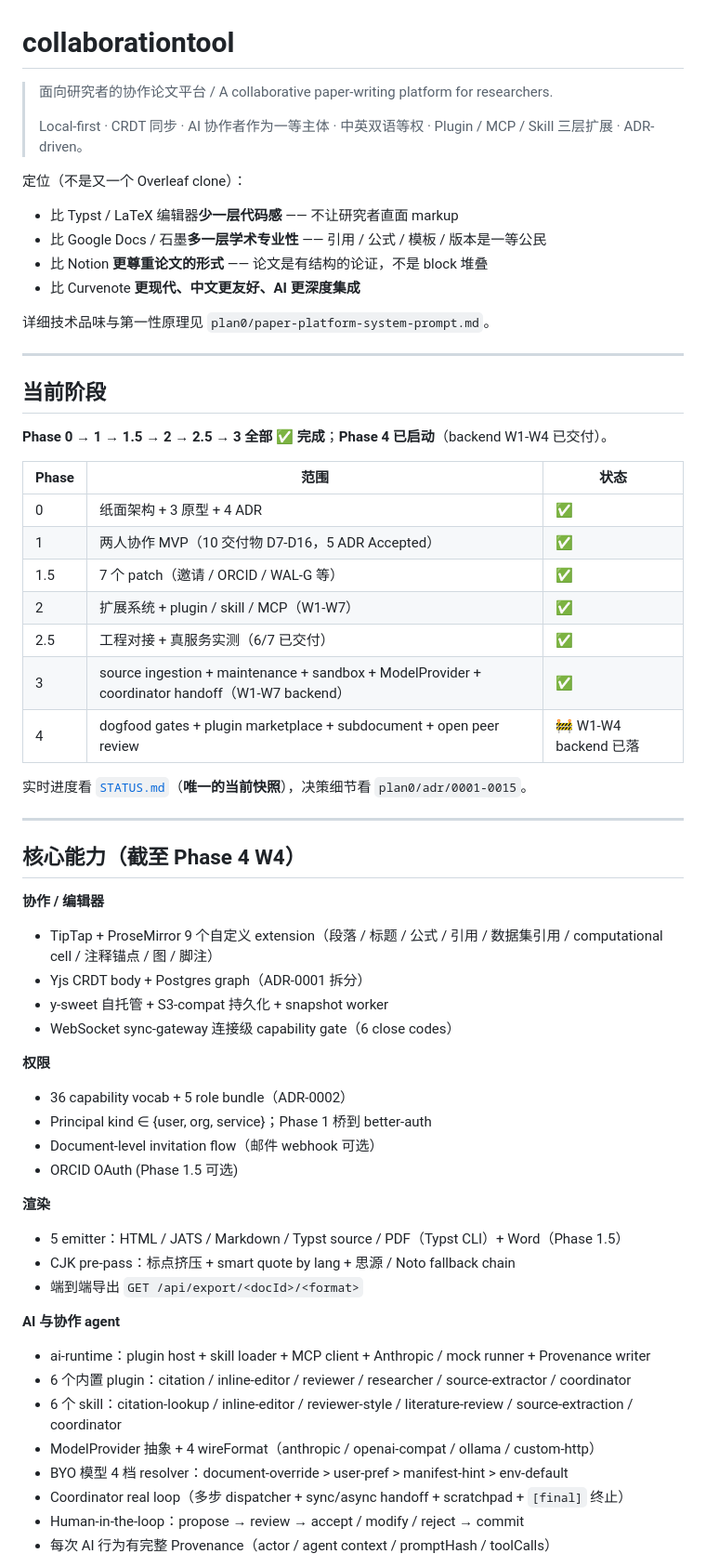
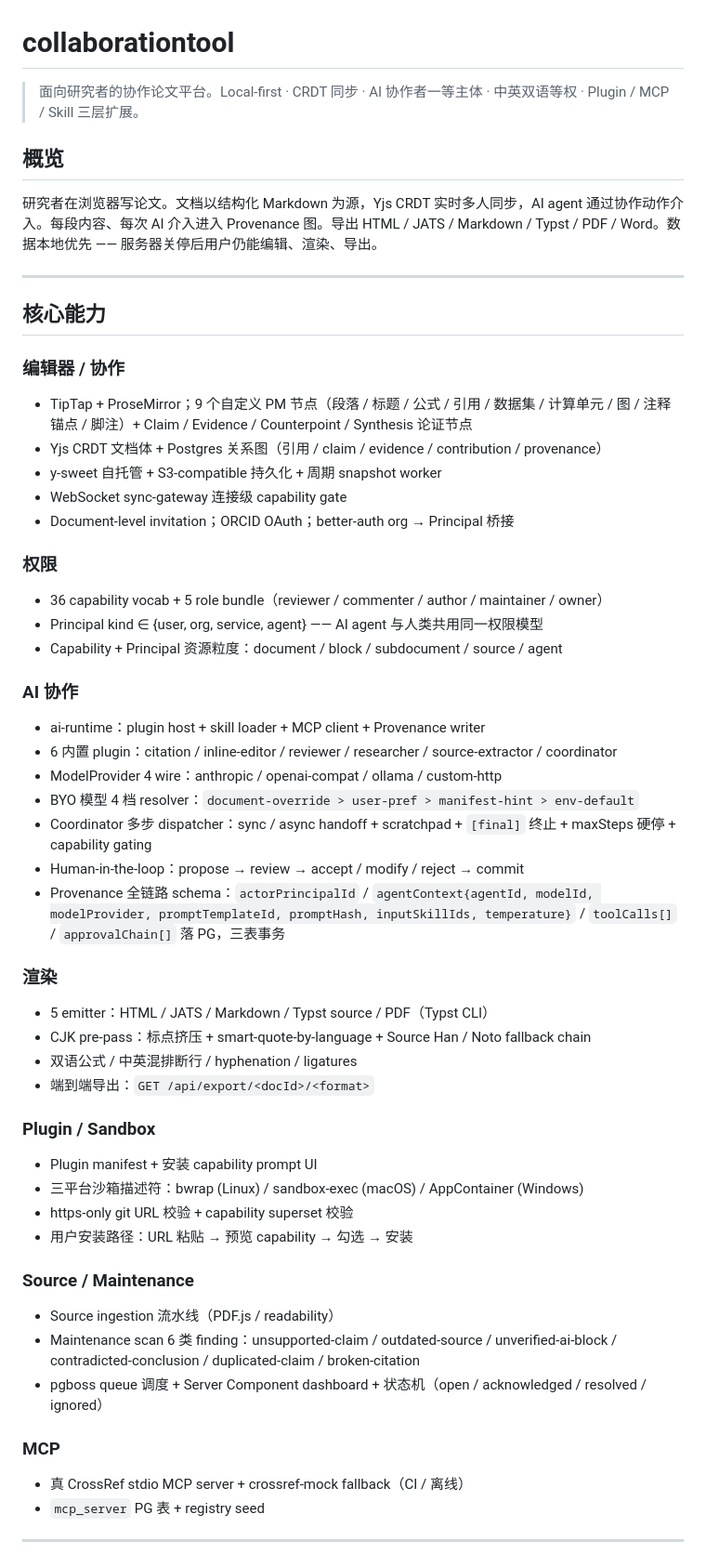
Before and after one commit to watterfall/collaborationtool, a Markdown page: README.md, the part around one of its changes. Shown at 93% size. Rendered like a GitHub page.

```diff
--- a/README.md
+++ b/README.md
@@ -1,64 +1,56 @@
 # collaborationtool
 
-> 面向研究者的协作论文平台 / A collaborative paper-writing platform for researchers.
->
-> Local-first · CRDT 同步 · AI 协作者作为一等主体 · 中英双语等权 · Plugin / MCP / Skill 三层扩展 · ADR-driven。
+> 面向研究者的协作论文平台。Local-first · CRDT 同步 · AI 协作者一等主体 · 中英双语等权 · Plugin / MCP / Skill 三层扩展。
 
-定位（不是又一个 Overleaf clone）：
+## 概览
 
-- 比 Typst / LaTeX 编辑器**少一层代码感** —— 不让研究者直面 markup
-- 比 Google Docs / 石墨**多一层学术专业性** —— 引用 / 公式 / 模板 / 版本是一等公民
-- 比 Notion **更尊重论文的形式** —— 论文是有结构的论证，不是 block 堆叠
-- 比 Curvenote **更现代、中文更友好、AI 更深度集成**
-
-详细技术品味与第一性原理见 `plan0/paper-platform-system-prompt.md`。
+研究者在浏览器写论文。文档以结构化 Markdown 为源，Yjs CRDT 实时多人同步，AI agent 通过协作动作介入。每段内容、每次 AI 介入进入 Provenance 图。导出 HTML / JATS / Markdown / Typst / PDF / Word。数据本地优先 —— 服务器关停后用户仍能编辑、渲染、导出。
 
 ---
 
-## 当前阶段
+## 核心能力
 
-**Phase 0 → 1 → 1.5 → 2 → 2.5 → 3 全部 ✅ 完成**；**Phase 4 已启动**（backend W1-W4 已交付）。
+### 编辑器 / 协作
+- TipTap + ProseMirror；9 个自定义 PM 节点（段落 / 标题 / 公式 / 引用 / 数据集 / 计算单元 / 图 / 注释锚点 / 脚注）+ Claim / Evidence / Counterpoint / Synthesis 论证节点
+- Yjs CRDT 文档体 + Postgres 关系图（引用 / claim / evidence / contribution / provenance）
+- y-sweet 自托管 + S3-compatible 持久化 + 周期 snapshot worker
+- WebSocket sync-gateway 连接级 capability gate
+- Document-level invitation；ORCID OAuth；better-auth org → Principal 桥接
 
-| Phase | 范围 | 状态 |
-|---|---|---|
-| 0 | 纸面架构 + 3 原型 + 4 ADR | ✅ |
-| 1 | 两人协作 MVP（10 交付物 D7-D16，5 ADR Accepted） | ✅ |
-| 1.5 | 7 个 patch（邀请 / ORCID / WAL-G 等） | ✅ |
-| 2 | 扩展系统 + plugin / skill / MCP（W1-W7） | ✅ |
-| 2.5 | 工程对接 + 真服务实测（6/7 已交付） | ✅ |
-| 3 | source ingestion + maintenance + sandbox + ModelProvider + coordinator handoff（W1-W7 backend） | ✅ |
-| 4 | dogfood gates + plugin marketplace + subdocument + open peer review | 🚧 W1-W4 backend 已落 |
+### 权限
+- 36 capability vocab + 5 role bundle（reviewer / commenter / author / maintainer / owner）
+- Principal kind ∈ {user, org, service, agent} —— AI agent 与人类共用同一权限模型
+- Capability + Principal 资源粒度：document / block / subdocument / source / agent
 
-实时进度看 [`STATUS.md`](./STATUS.md)（**唯一的当前快照**），决策细节看 `plan0/adr/0001-0015`。
+### AI 协作
+- ai-runtime：plugin host + skill loader + MCP client + Provenance writer
+- 6 内置 plugin：citation / inline-editor / reviewer / researcher / source-extractor / coordinator
+- ModelProvider 4 wire：anthropic / openai-compat / ollama / custom-http
+- BYO 模型 4 档 resolver：`document-override > user-pref > manifest-hint > env-default`
+- Coordinator 多步 dispatcher：sync / async handoff + scratchpad + `[final]` 终止 + maxSteps 硬停 + capability gating
+- Human-in-the-loop：propose → review → accept / modify / reject → commit
+- Provenance 全链路 schema：`actorPrincipalId` / `agentContext{agentId, modelId, modelProvider, promptTemplateId, promptHash, inputSkillIds, temperature}` / `toolCalls[]` / `approvalChain[]` 落 PG，三表事务
+
+### 渲染
+- 5 emitter：HTML / JATS / Markdown / Typst source / PDF（Typst CLI）
+- CJK pre-pass：标点挤压 + smart-quote-by-language + Source Han / Noto fallback chain
+- 双语公式 / 中英混排断行 / hyphenation / ligatures
+- 端到端导出：`GET /api/export/<docId>/<format>`
+
+### Plugin / Sandbox
+- Plugin manifest + 安装 capability prompt UI
+- 三平台沙箱描述符：bwrap (Linux) / sandbox-exec (macOS) / AppContainer (Windows)
+- https-only git URL 校验 + capability superset 校验
+- 用户安装路径：URL 粘贴 → 预览 capability → 勾选 → 安装
+
+### Source / Maintenance
+- Source ingestion 流水线（PDF.js / readability）
+- Maintenance scan 6 类 finding：unsupported-claim / outdated-source / unverified-ai-block / contradicted-conclusion / duplicated-claim / broken-citation
+- pgboss queue 调度 + Server Component dashboard + 状态机（open / acknowledged / resolved / ignored）
+
+### MCP
+- 真 CrossRef stdio MCP server + crossref-mock fallback（CI / 离线）
+- `mcp_server` PG 表 + registry seed
 
 ---
 
-## 核心能力（截至 Phase 4 W4）
-
-**协作 / 编辑器**
-- TipTap + ProseMirror 9 个自定义 extension（段落 / 标题 / 公式 / 引用 / 数据集引用 / computational cell / 注释锚点 / 图 / 脚注）
-- Yjs CRDT body + Postgres graph（ADR-0001 拆分）
-- y-sweet 自托管 + S3-compat 持久化 + snapshot worker
-- WebSocket sync-gateway 连接级 capability gate（6 close codes）
-
-**权限**
-- 36 capability vocab + 5 role bundle（ADR-0002）
-- Principal kind ∈ {user, org, service}；Phase 1 桥到 better-auth
-- Document-level invitation flow（邮件 webhook 可选）
-- ORCID OAuth (Phase 1.5 可选)
-
-**渲染**
-- 5 emitter：HTML / JATS / Markdown / Typst source / PDF（Typst CLI）+ Word（Phase 1.5）
-- CJK pre-pass：标点挤压 + smart quote by lang + 思源 / Noto fallback chain
-- 端到端导出 `GET /api/export/<docId>/<format>`
-
-**AI 与协作 agent**
-- ai-runtime：plugin host + skill loader + MCP client + Anthropic / mock runner + Provenance writer
-- 6 个内置 plugin：citation / inline-editor / reviewer / researcher / source-extractor / coordinator
-- 6 个 skill：citation-lookup / inline-editor / reviewer-style / literature-review / source-extraction / coordinator
-- ModelProvider 抽象 + 4 wireFormat（anthropic / openai-compat / ollama / custom-http）
-- BYO 模型 4 档 resolver：document-override > user-pref > manifest-hint > env-default
-- Coordinator real loop（多步 dispatcher + sync/async handoff + scratchpad + `[final]` 终止）
-- Human-in-the-loop：propose → review → accept / modify / reject → commit
-- 每次 AI 行为有完整 Provenance（actor / agent context / promptHash / toolCalls）
-
```
Also changed, not shown: other parts of README.md (+61 -111 lines), CLAUDE.md (+46 -9 lines).
